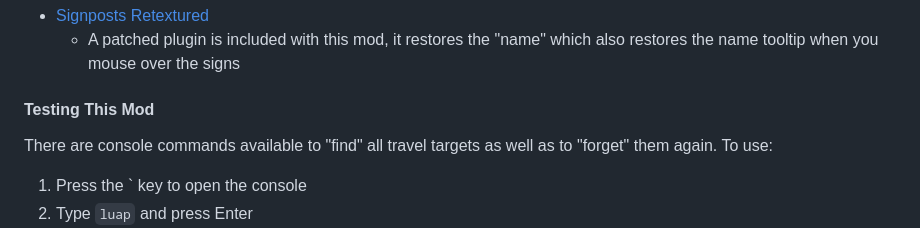
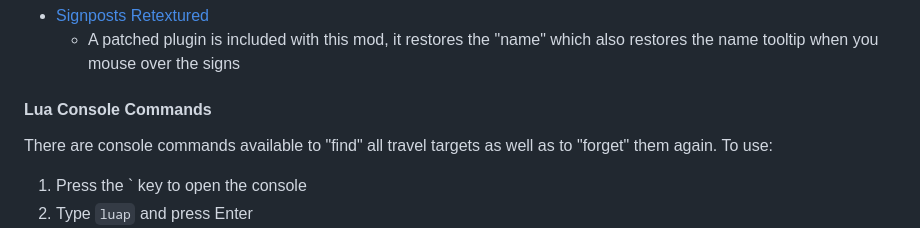
Before and after one commit to dwing4g/signpost-fast-travel, a Markdown page: README.md, the part around the change. Drawn GitHub-style.

Commit message:
Better heading

```diff
--- a/README.md
+++ b/README.md
@@ -89,7 +89,7 @@ This mod should be compatible with any replacer that preserves the "name" of the
 * [Signposts Retextured](https://www.nexusmods.com/morrowind/mods/42126)
     * A patched plugin is included with this mod, it restores the "name" which also restores the name tooltip when you mouse over the signs
 
-#### Testing This Mod
+#### Lua Console Commands
 
 There are console commands available to "find" all travel targets as well as to "forget" them again. To use:
 
```
